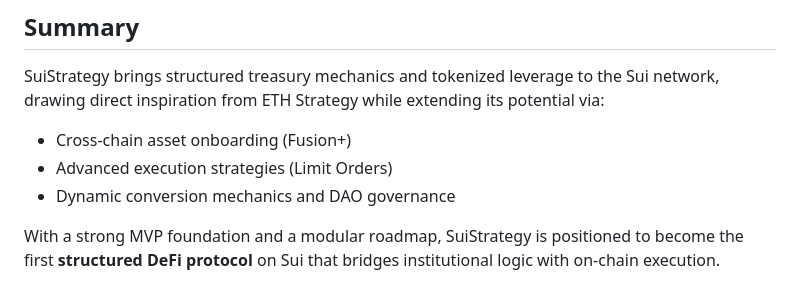
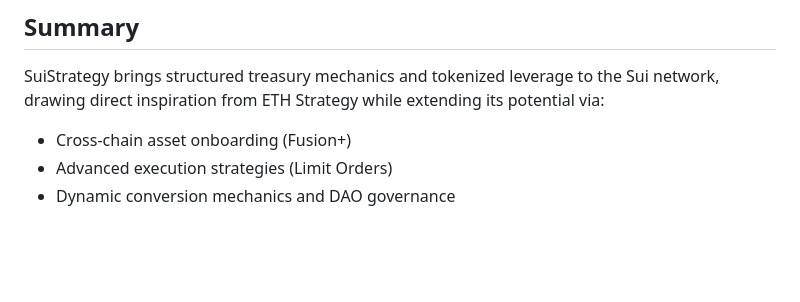
Before and after one commit to Guptak12/SuiStrategy-EthGlobal-UniteDefi, a Markdown page: README.md, the part around the change. GitHub-like rendering; blank space fills up the shorter version.

```diff
--- a/README.md
+++ b/README.md
@@ -121,5 +121,3 @@ SuiStrategy brings structured treasury mechanics and tokenized leverage to the S
 * Cross-chain asset onboarding (Fusion+)
 * Advanced execution strategies (Limit Orders)
 * Dynamic conversion mechanics and DAO governance
-
-With a strong MVP foundation and a modular roadmap, SuiStrategy is positioned to become the first **structured DeFi protocol** on Sui that bridges institutional logic with on-chain execution.
```
